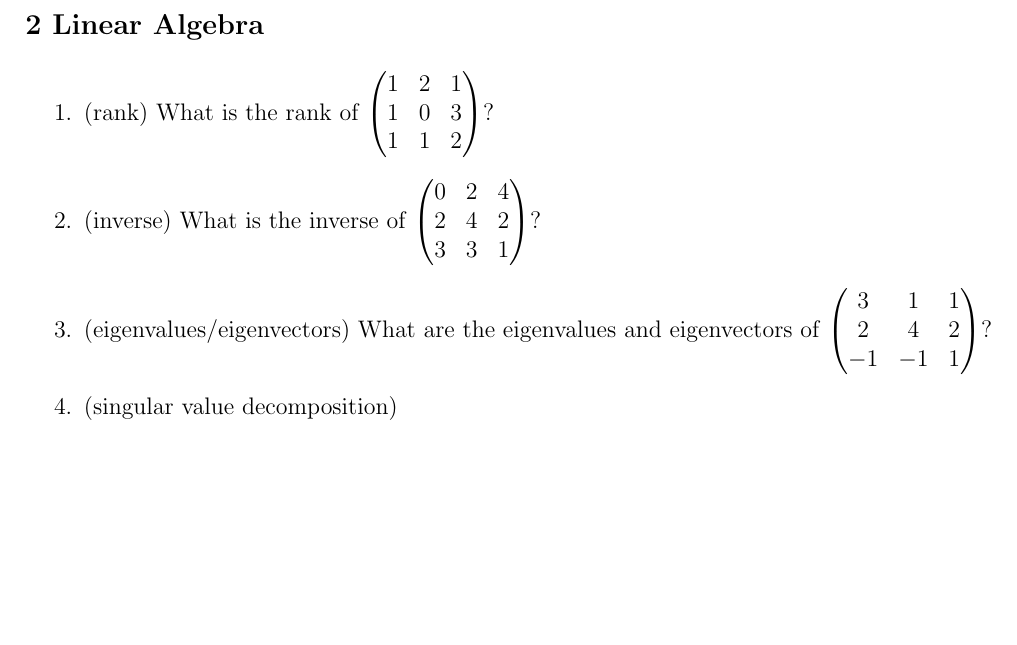
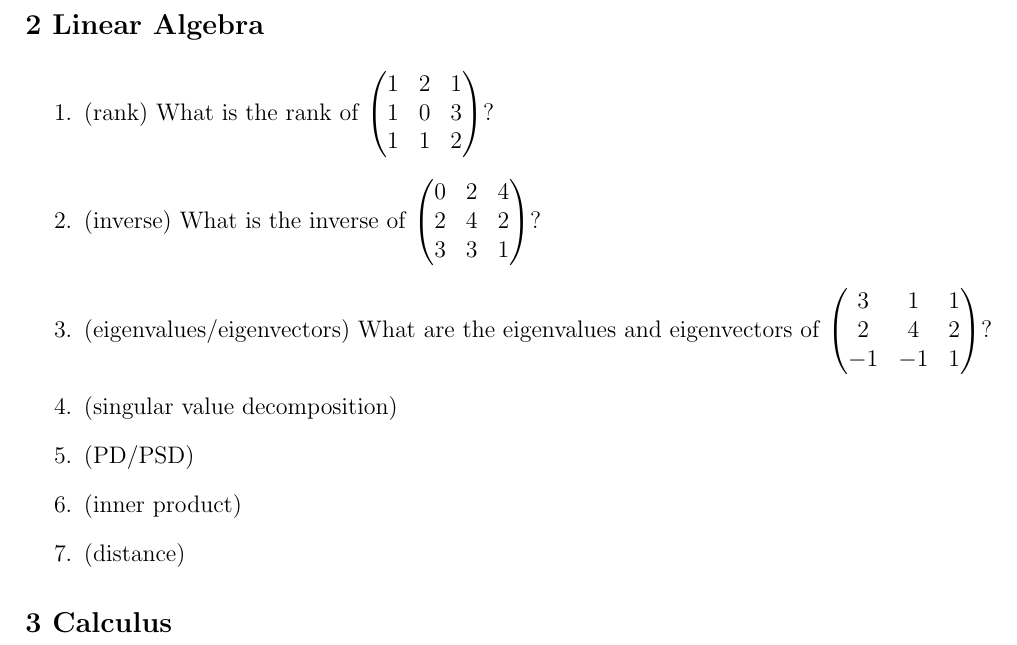
Before and after one commit to golioss1886/Others, a LaTeX document (HT_hw0.tex): part of page 2 of 2, cut so that both start at the same text, the shorter picture padded with empty space. Compiled offline with pdfLaTeX.

Commit message:
a little

```diff
--- a/HT_hw0.tex
+++ b/HT_hw0.tex
@@ -70,5 +70,9 @@ If  $X_{1}$  and  $X_{2}$  are independent random variables, where  $p\left(X_{1
       \end{pmatrix}
     $?
     \item (singular value decomposition)
+    \item (PD/PSD)
+    \item (inner product)
+    \item (distance)
 \end{enumerate}
+\section*{3 Calculus}
 \end{document}
```
Also changed, not shown: HT_hw0.pdf, 5 other files.
